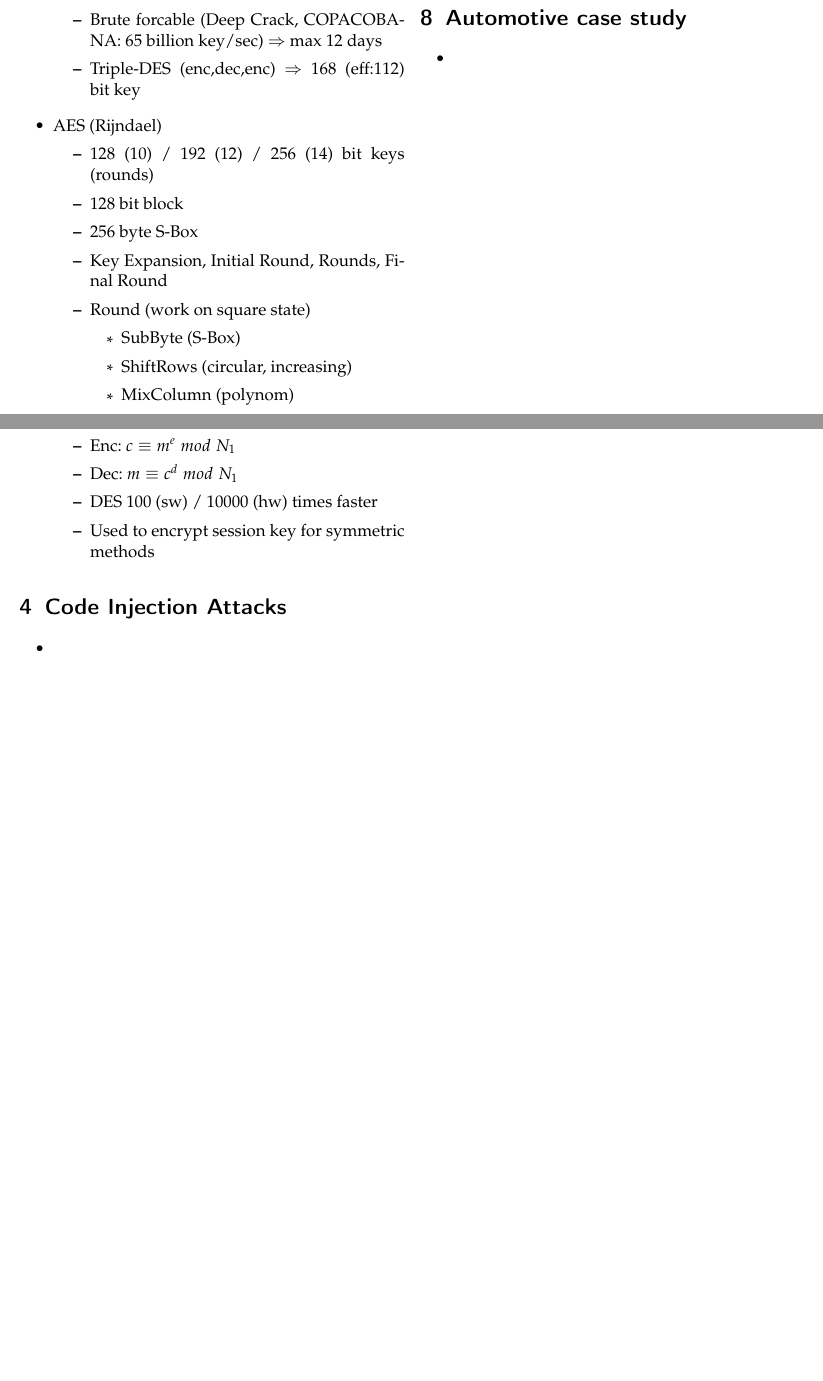
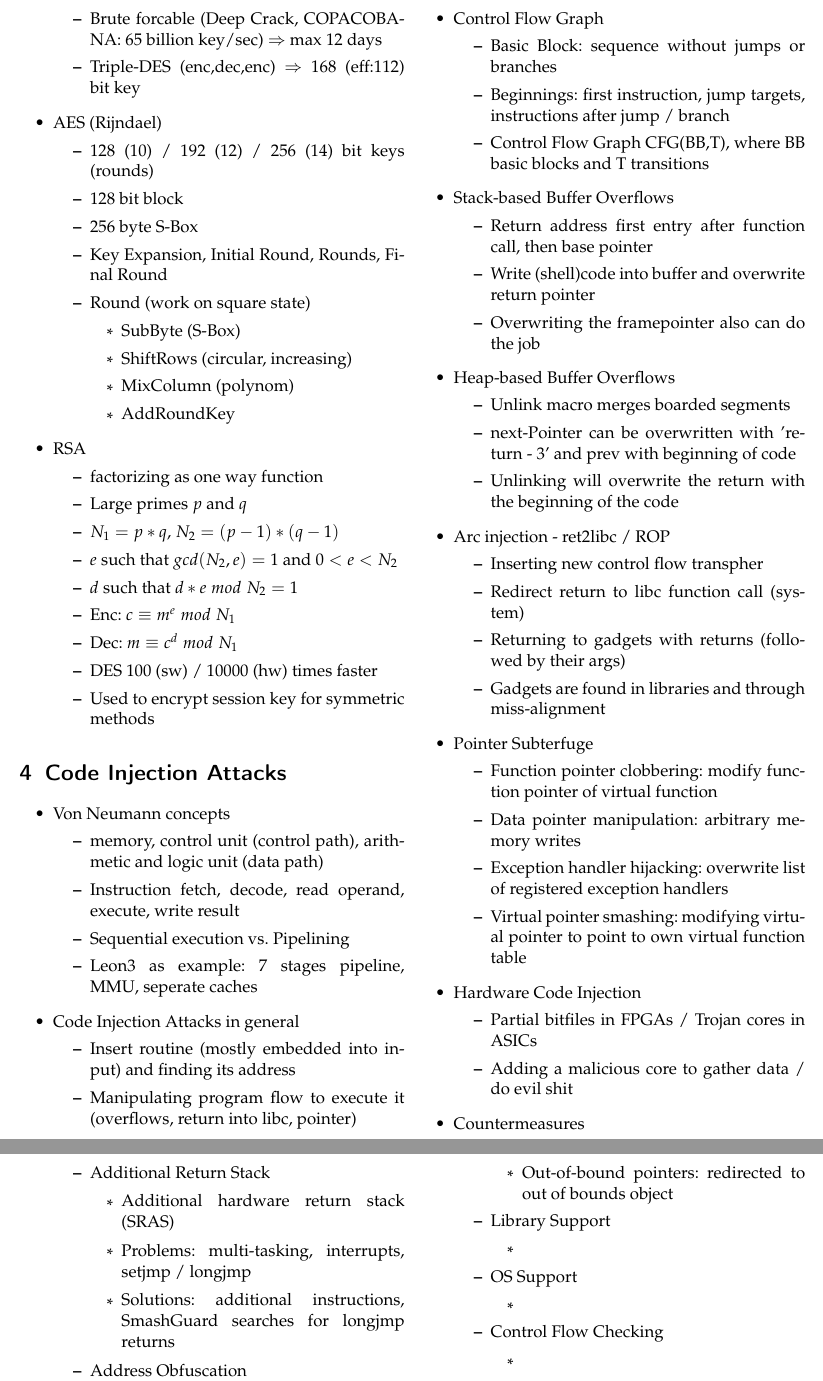
Before and after one commit to samjazaaa/latex, a LaTeX document (fau/SEH/zusammenfassung.tex): two parts of page 2 of 2 before the commit and two parts of pages 2 and 3 of 3 after it, joined at a grey line, cut so that both start at the same text, the shorter picture padded with empty space. Compiled offline with pdfLaTeX.

Commit message:
code injection 1

```diff
--- a/fau/SEH/zusammenfassung.tex
+++ b/fau/SEH/zusammenfassung.tex
@@ -139,4 +139,62 @@ headsep=5mm, footskip=12mm}
 
 	\section{Code Injection Attacks}
 		\begin{itemize}
-			\item
+			\item Von Neumann concepts
+				\begin{itemize}
+					\item memory, control unit (control path), arithmetic and logic unit  (data path)
+					\item Instruction fetch, decode, read operand, execute, write result
+					\item Sequential execution vs. Pipelining
+					\item Leon3 as example: 7 stages pipeline, MMU, seperate caches
+				\end{itemize}
+			\item Code Injection Attacks in general
+				\begin{itemize}
+					\item Insert routine (mostly embedded into input) and finding its address
+					\item Manipulating program flow to execute it (overflows, return into libc, pointer)
+				\end{itemize}
+			\item Control Flow Graph
+				\begin{itemize}
+					\item Basic Block: sequence without jumps or branches
+					\item Beginnings: first instruction, jump targets, instructions after jump / branch
+					\item Control Flow Graph CFG(BB,T), where BB basic blocks and T transitions
+				\end{itemize}
+			\item Stack-based Buffer Overflows
+				\begin{itemize}
+					\item Return address first entry after function call, then base pointer
+					\item Write (shell)code into buffer and overwrite return pointer
+					\item Overwriting the framepointer also can do the job
+				\end{itemize}
+			\item Heap-based Buffer Overflows
+				\begin{itemize}
+					\item Unlink macro merges boarded segments
+					\item next-Pointer can be overwritten with 'return - 3' and prev with beginning of code
+					\item Unlinking will overwrite the return with the beginning of the code
+				\end{itemize}
+			\item Arc injection - ret2libc / ROP
+				\begin{itemize}
+					\item Inserting new control flow transpher
+					\item Redirect return to libc function call (system)
+					\item Returning to gadgets with returns (followed by their args)
+					\item Gadgets are found in libraries and through miss-alignment
+				\end{itemize}
+			\item Pointer Subterfuge
+				\begin{itemize}
+					\item Function pointer clobbering: modify function pointer of virtual function
+					\item Data pointer manipulation: arbitrary memory writes
+					\item Exception handler hijacking: overwrite list of registered exception handlers
+					\item Virtual pointer smashing: modifying virtual pointer to point to own virtual function table
+				\end{itemize}
+			\item Hardware Code Injection
+				\begin{itemize}
+					\item Partial bitfiles in FPGAs / Trojan cores in ASICs
+					\item Adding a malicious core to gather data / do evil shit
+				\end{itemize}
+			\item Countermeasures
+				\begin{itemize}
+					\item Additional Return Stack
+						\begin{itemize}
+							\item Additional hardware return stack (SRAS)
+							\item Problems: multi-tasking, interrupts, setjmp / longjmp
+							\item Solutions: additional instructions, SmashGuard searches for longjmp returns
+						\end{itemize}
+					\item Address Obfuscation
+						\begin{itemize}
@@ -142,0 +229,14 @@ headsep=5mm, footskip=12mm}
+							\item Out-of-bound pointers: redirected to out of bounds object
+						\end{itemize}
+					\item Library Support
+						\begin{itemize}
+							\item
+						\end{itemize}
+					\item OS Support
+						\begin{itemize}
+							\item
+						\end{itemize}
+					\item Control Flow Checking
+						\begin{itemize}
+							\item
+						\end{itemize}
```
Also changed, not shown: fau/SEH/zusammenfassung.tex (34 more changed lines).
